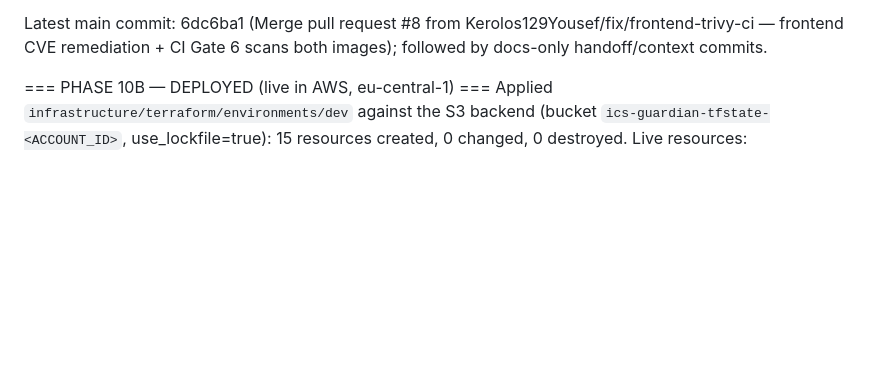
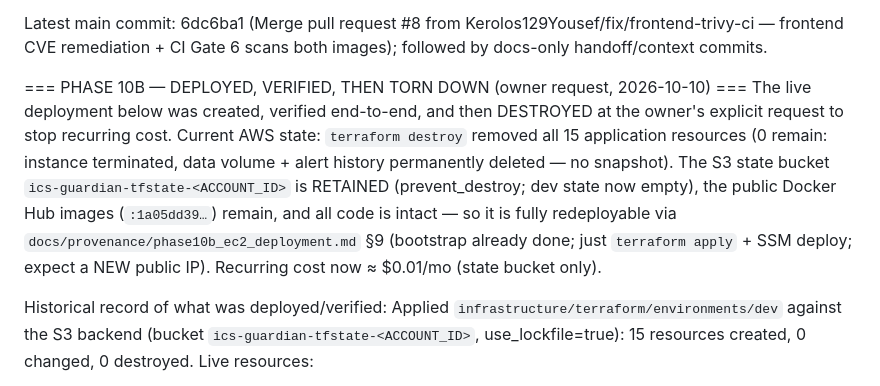
Before and after one commit to Kerolos129Yousef/water-chlorination-ics-security, a Markdown page: PROJECT_HANDOFF.md, the part around the change. Drawn GitHub-style; blank space fills up the shorter version.

Commit message:
docs: Phase 10B infra torn down (terraform destroy, owner request)
All 15 application resources destroyed to stop recurring cost (instance
terminated; data volume + SQLite alerts permanently deleted, no snapshot).
S3 state bucket retained (prevent_destroy; dev state now empty); public Docker
Hub images (:1a05dd39...) and all code intact -> redeployable via the runbook
(expect a new public IP). Recurring cost now ~$0.01/mo (state bucket only).

Co-Authored-By: Claude Opus 4.8 <noreply@anthropic.com>

```diff
--- a/PROJECT_HANDOFF.md
+++ b/PROJECT_HANDOFF.md
@@ -17,7 +17,18 @@ Latest main commit:
 frontend CVE remediation + CI Gate 6 scans both images); followed by docs-only
 handoff/context commits.
 
-=== PHASE 10B — DEPLOYED (live in AWS, eu-central-1) ===
+=== PHASE 10B — DEPLOYED, VERIFIED, THEN TORN DOWN (owner request, 2026-10-10) ===
+The live deployment below was created, verified end-to-end, and then DESTROYED
+at the owner's explicit request to stop recurring cost. Current AWS state:
+`terraform destroy` removed all 15 application resources (0 remain: instance
+terminated, data volume + alert history permanently deleted — no snapshot). The
+S3 state bucket `ics-guardian-tfstate-<ACCOUNT_ID>` is RETAINED (prevent_destroy;
+dev state now empty), the public Docker Hub images (`:1a05dd39…`) remain, and all
+code is intact — so it is fully redeployable via `docs/provenance/phase10b_ec2_deployment.md`
+§9 (bootstrap already done; just `terraform apply` + SSM deploy; expect a NEW
+public IP). Recurring cost now ≈ $0.01/mo (state bucket only).
+
+Historical record of what was deployed/verified:
 Applied `infrastructure/terraform/environments/dev` against the S3 backend
 (bucket `ics-guardian-tfstate-<ACCOUNT_ID>`, use_lockfile=true): 15 resources
 created, 0 changed, 0 destroyed. Live resources:
```
Also changed, not shown: PROJECT_CONTEXT.md (+6 -1 lines).
